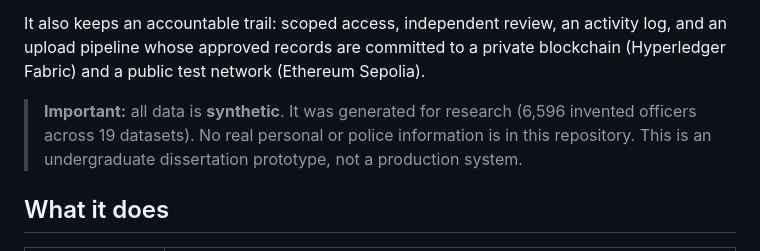
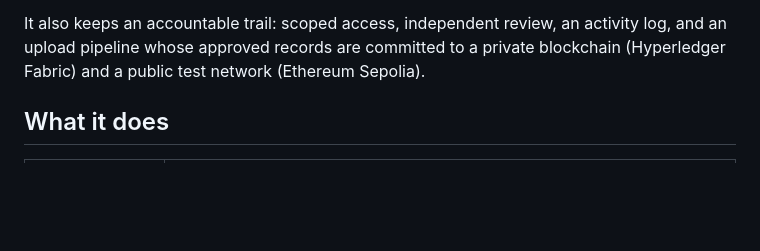
Before and after one commit to vihanga10/police-personnel-integrity, a Markdown page: README.md, the part around the change. Drawn GitHub-style; blank space fills up the shorter version.

```diff
--- a/README.md
+++ b/README.md
@@ -8,7 +8,6 @@ A research prototype for **explainable police personnel records**. It answers th
 
 It also keeps an accountable trail: scoped access, independent review, an activity log, and an upload pipeline whose approved records are committed to a private blockchain (Hyperledger Fabric) and a public test network (Ethereum Sepolia).
 
-> **Important:** all data is **synthetic**. It was generated for research (6,596 invented officers across 19 datasets). No real personal or police information is in this repository. This is an undergraduate dissertation prototype, not a production system.
 
 ## What it does
 
```
